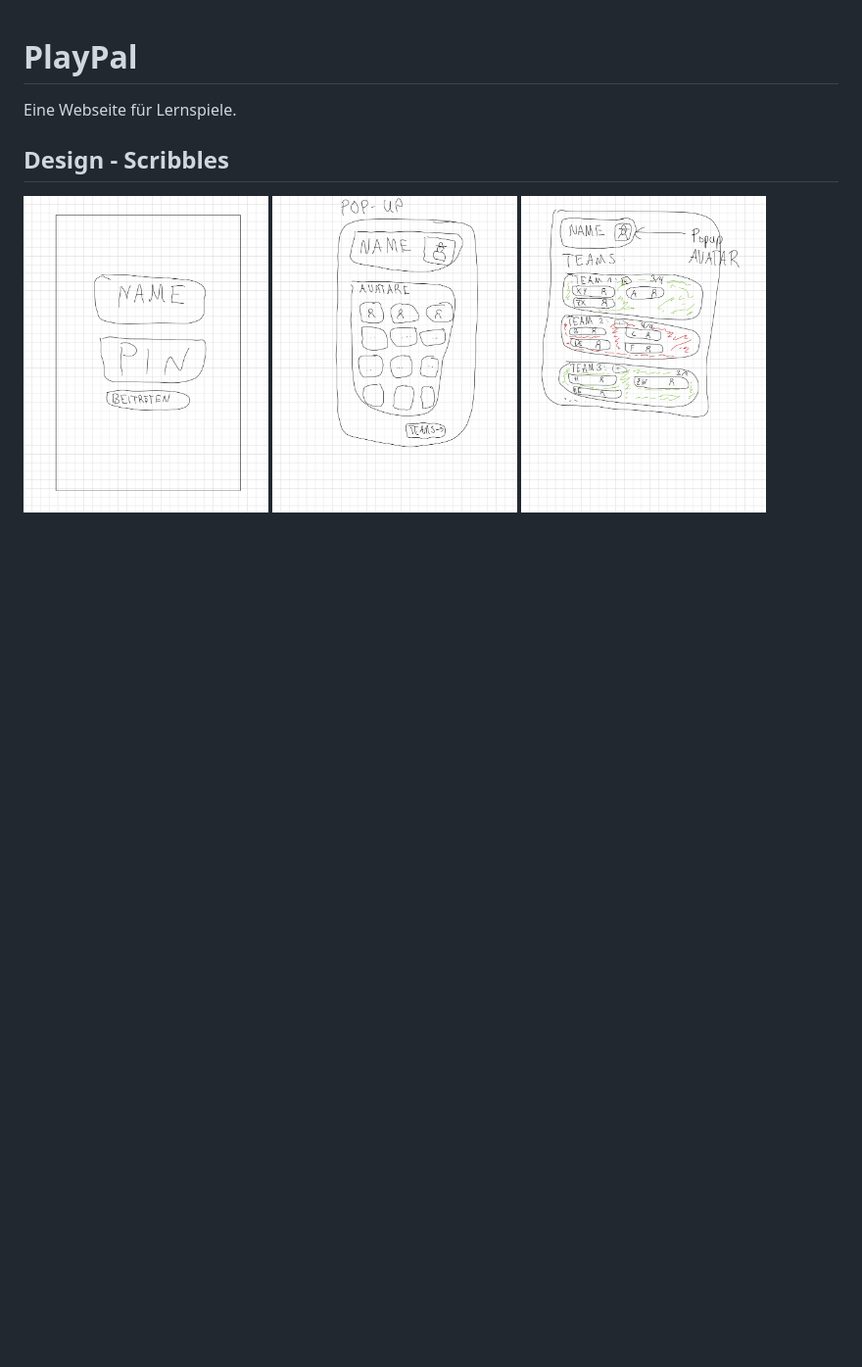
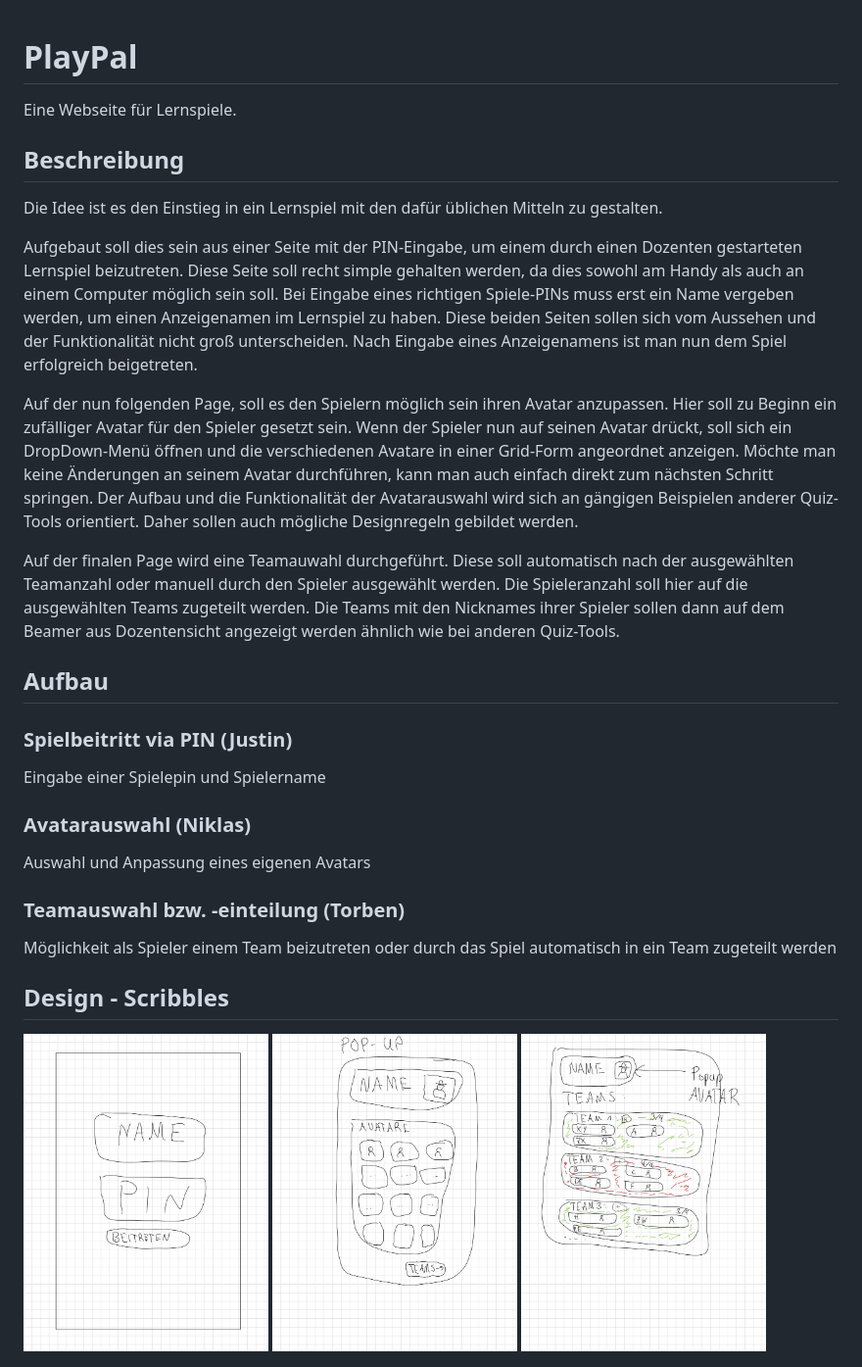
Before and after one commit to niklaskroe/PlayPal, a Markdown page: README.md, the part around one of its changes. Shown at 98% size. Drawn GitHub-style; blank space fills up the shorter version.

```diff
--- a/README.md
+++ b/README.md
@@ -1,6 +1,42 @@
 # PlayPal
 
 Eine Webseite für Lernspiele.
+
+## Beschreibung
+
+Die Idee ist es den Einstieg in ein Lernspiel mit den dafür üblichen Mitteln zu gestalten.
+
+Aufgebaut soll dies sein aus einer Seite mit der PIN-Eingabe, um einem durch einen Dozenten gestarteten
+Lernspiel beizutreten. Diese Seite soll recht simple gehalten werden, da dies sowohl am Handy als auch an einem Computer
+möglich sein soll. Bei Eingabe eines richtigen Spiele-PINs muss erst ein Name vergeben werden, um einen Anzeigenamen im
+Lernspiel zu haben. Diese beiden Seiten sollen sich vom Aussehen und der Funktionalität nicht groß unterscheiden. Nach
+Eingabe eines Anzeigenamens ist man nun dem Spiel erfolgreich beigetreten.
+
+Auf der nun folgenden Page, soll es den Spielern möglich sein ihren Avatar anzupassen. Hier soll zu Beginn ein zufälliger
+Avatar für den Spieler gesetzt sein. Wenn der Spieler nun auf seinen Avatar drückt, soll sich ein DropDown-Menü öffnen
+und die verschiedenen Avatare in einer Grid-Form angeordnet anzeigen. Möchte man keine Änderungen an seinem Avatar
+durchführen, kann man auch einfach direkt zum nächsten Schritt springen. Der Aufbau und die Funktionalität der
+Avatarauswahl wird sich an gängigen Beispielen anderer Quiz-Tools orientiert. Daher sollen auch mögliche Designregeln
+gebildet werden.
+
+Auf der finalen Page wird eine Teamauwahl durchgeführt. Diese soll automatisch nach der ausgewählten Teamanzahl oder
+manuell durch den Spieler ausgewählt werden. Die Spieleranzahl soll hier auf die ausgewählten Teams zugeteilt werden.
+Die Teams mit den Nicknames ihrer Spieler sollen dann auf dem Beamer aus Dozentensicht angezeigt werden ähnlich wie bei
+anderen Quiz-Tools.
+
+## Aufbau
+
+### Spielbeitritt via PIN (Justin)
+
+Eingabe einer Spielepin und Spielername
+
+### Avatarauswahl (Niklas)
+
+Auswahl und Anpassung eines eigenen Avatars
+
+### Teamauswahl bzw. -einteilung (Torben)
+
+Möglichkeit als Spieler einem Team beizutreten oder durch das Spiel automatisch in ein Team zugeteilt werden
 
 ## Design - Scribbles
 
```
Also changed, not shown: other parts of README.md (+2 -31 lines).
